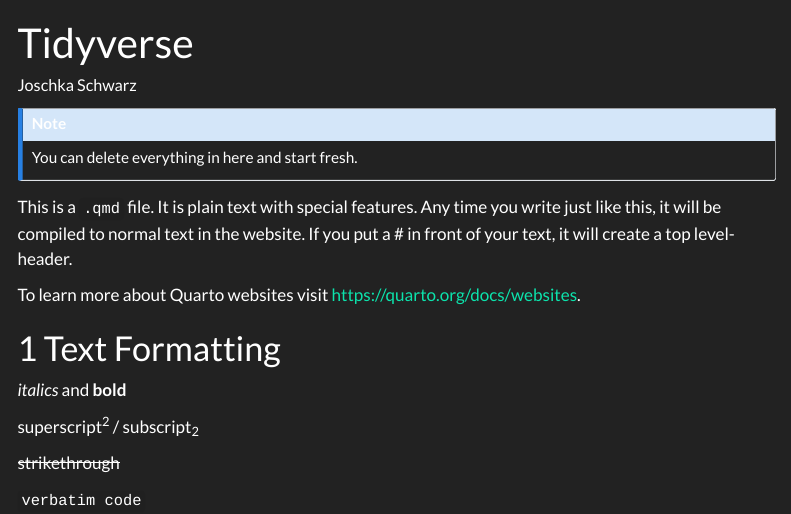
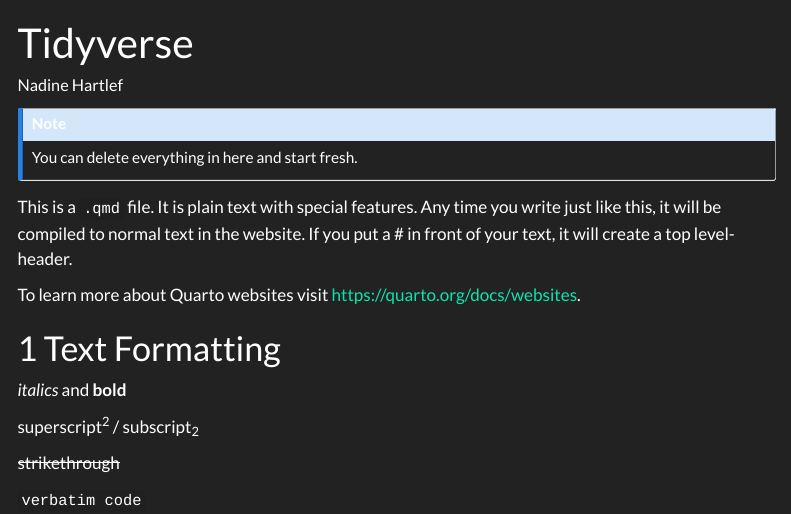
Before and after one commit to TUHHStartupEngineers-Classroom/ss23-bdsb-Nadinini, a Quarto document (content/01_journal/01_tidyverse.qmd): the page in a window 1100 px wide, from its top. Rendered offline with R 4.5, knitr and Pandoc in place of Quarto, with nearby package versions; menus at the side of the page are left out.

Commit message:
Update 01_tidyverse.qmd

```diff
--- a/content/01_journal/01_tidyverse.qmd
+++ b/content/01_journal/01_tidyverse.qmd
@@ -1,6 +1,6 @@
 ---
 title: "Tidyverse"
-author: "Joschka Schwarz"
+author: "Nadine Hartlef"
 ---
 
 ::: callout-note
```
